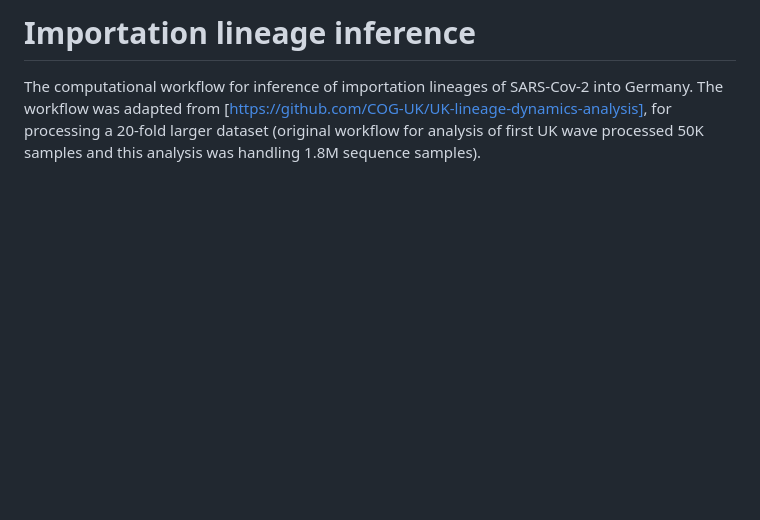
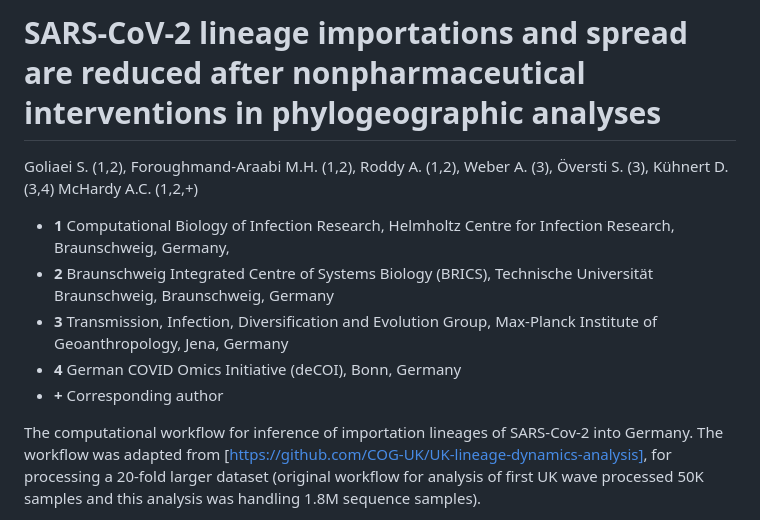
Before and after one commit to hzi-bifo/covid-germany-mcmc, a Markdown page: README.md, the part around the change printed below. Rendered like a GitHub page; blank space fills up the shorter version.

```diff
--- a/README.md
+++ b/README.md
@@ -1,2 +1,10 @@
-# Importation lineage inference
+# SARS-CoV-2 lineage importations and spread are reduced after nonpharmaceutical interventions in phylogeographic analyses
+
+Goliaei S. (1,2), Foroughmand-Araabi M.H. (1,2), Roddy A. (1,2), Weber A. (3), Översti S. (3),  Kühnert D. (3,4) McHardy A.C. (1,2,+)
+- **1** Computational Biology of Infection Research, Helmholtz Centre for Infection Research, Braunschweig, Germany,
+- **2** Braunschweig Integrated Centre of Systems Biology (BRICS), Technische Universität Braunschweig, Braunschweig, Germany
+- **3** Transmission, Infection, Diversification and Evolution Group, Max-Planck Institute of Geoanthropology, Jena, Germany
+- **4** German COVID Omics Initiative (deCOI), Bonn, Germany
+- **+** Corresponding author
+
 The computational workflow for inference of importation lineages of SARS-Cov-2 into Germany. The workflow was adapted from [https://github.com/COG-UK/UK-lineage-dynamics-analysis], for processing a 20-fold larger dataset (original workflow for analysis of first UK wave processed 50K samples and this analysis was handling 1.8M sequence samples).
```
Also changed, not shown: other parts of README.md (+0 -2 lines).
